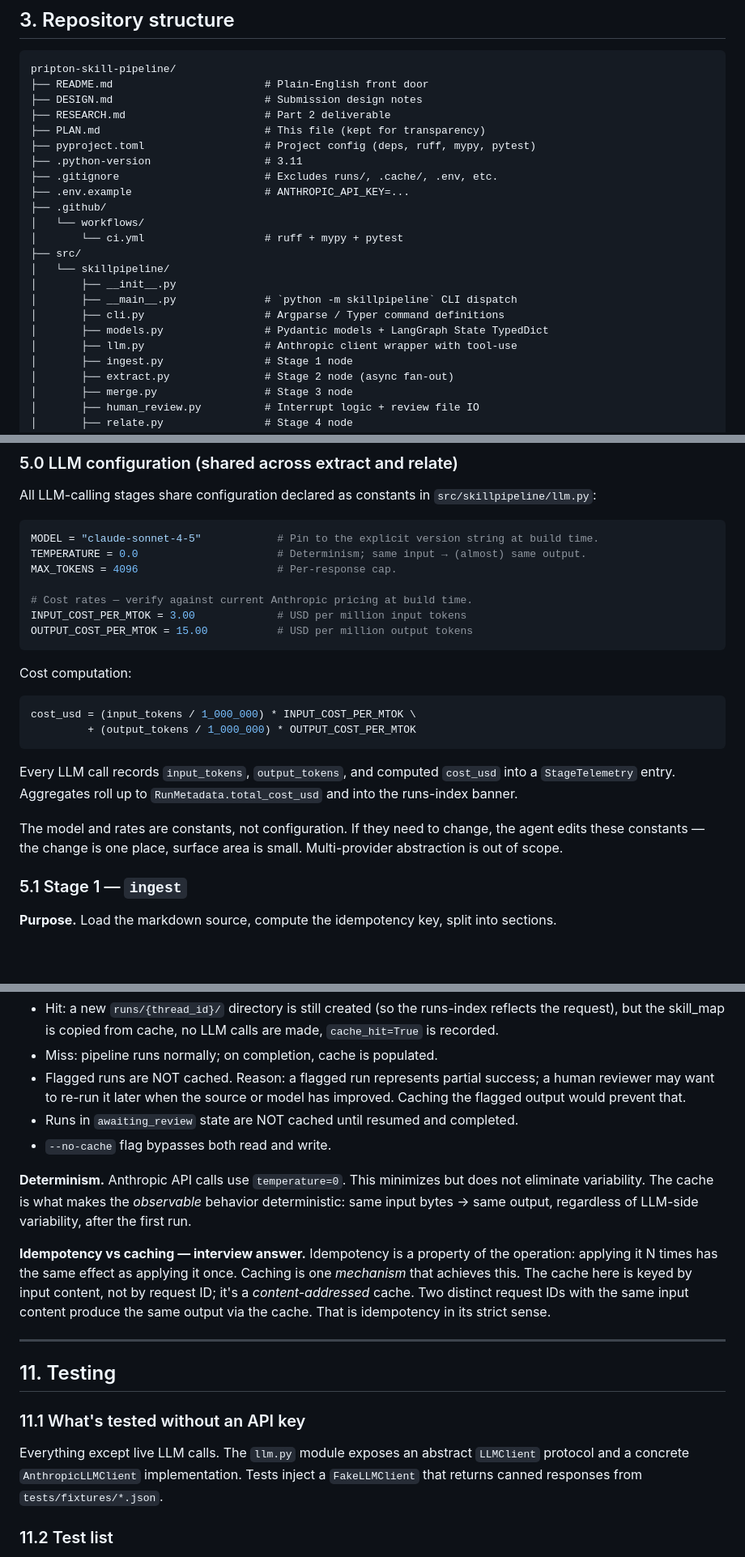
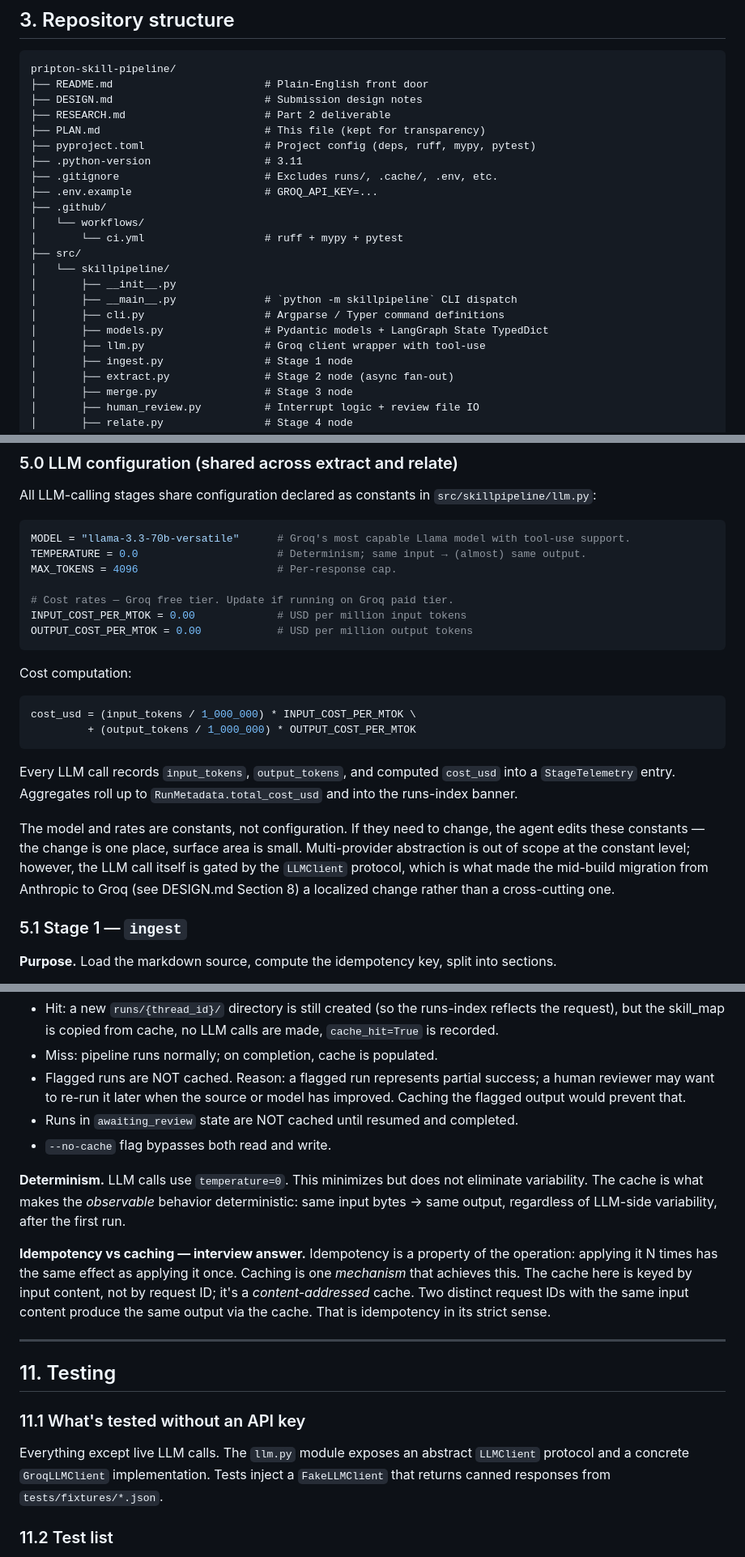
Before and after one commit to 23f2004467-lgtm/pripton-skill-pipeline, a Markdown page: PLAN.md, 3 parts joined by grey strips. Shown at 81% size. Drawn GitHub-style; blank space fills up the shorter version.

Commit message:
docs: PLAN.md — provider and cost constants reflect Groq migration

````diff
--- a/PLAN.md
+++ b/PLAN.md
@@ -112,7 +112,7 @@ pripton-skill-pipeline/
 ├── pyproject.toml                   # Project config (deps, ruff, mypy, pytest)
 ├── .python-version                  # 3.11
 ├── .gitignore                       # Excludes runs/, .cache/, .env, etc.
-├── .env.example                     # ANTHROPIC_API_KEY=...
+├── .env.example                     # GROQ_API_KEY=...
 ├── .github/
 │   └── workflows/
 │       └── ci.yml                   # ruff + mypy + pytest
@@ -122,7 +122,7 @@ pripton-skill-pipeline/
 │       ├── __main__.py              # `python -m skillpipeline` CLI dispatch
 │       ├── cli.py                   # Argparse / Typer command definitions
 │       ├── models.py                # Pydantic models + LangGraph State TypedDict
-│       ├── llm.py                   # Anthropic client wrapper with tool-use
+│       ├── llm.py                   # Groq client wrapper with tool-use
 │       ├── ingest.py                # Stage 1 node
 │       ├── extract.py               # Stage 2 node (async fan-out)
 │       ├── merge.py                 # Stage 3 node
@@ -345,13 +345,13 @@ For each stage: purpose, input, output, LLM contract (if any), validation, retry
 All LLM-calling stages share configuration declared as constants in `src/skillpipeline/llm.py`:
 
 ```python
-MODEL = "claude-sonnet-4-5"            # Pin to the explicit version string at build time.
+MODEL = "llama-3.3-70b-versatile"      # Groq's most capable Llama model with tool-use support.
 TEMPERATURE = 0.0                      # Determinism; same input → (almost) same output.
 MAX_TOKENS = 4096                      # Per-response cap.
 
-# Cost rates — verify against current Anthropic pricing at build time.
-INPUT_COST_PER_MTOK = 3.00             # USD per million input tokens
-OUTPUT_COST_PER_MTOK = 15.00           # USD per million output tokens
+# Cost rates — Groq free tier. Update if running on Groq paid tier.
+INPUT_COST_PER_MTOK = 0.00             # USD per million input tokens
+OUTPUT_COST_PER_MTOK = 0.00            # USD per million output tokens
 ```
 
 Cost computation:
@@ -362,7 +362,7 @@ cost_usd = (input_tokens / 1_000_000) * INPUT_COST_PER_MTOK \
 
 Every LLM call records `input_tokens`, `output_tokens`, and computed `cost_usd` into a `StageTelemetry` entry. Aggregates roll up to `RunMetadata.total_cost_usd` and into the runs-index banner.
 
-The model and rates are constants, not configuration. If they need to change, the agent edits these constants — the change is one place, surface area is small. Multi-provider abstraction is out of scope.
+The model and rates are constants, not configuration. If they need to change, the agent edits these constants — the change is one place, surface area is small. Multi-provider abstraction is out of scope at the constant level; however, the LLM call itself is gated by the `LLMClient` protocol, which is what made the mid-build migration from Anthropic to Groq (see DESIGN.md Section 8) a localized change rather than a cross-cutting one.
 
 ### 5.1 Stage 1 — `ingest`
 
@@ -767,7 +767,7 @@ python -m skillpipeline cache clear
 - Runs in `awaiting_review` state are NOT cached until resumed and completed.
 - `--no-cache` flag bypasses both read and write.
 
-**Determinism.** Anthropic API calls use `temperature=0`. This minimizes but does not eliminate variability. The cache is what makes the *observable* behavior deterministic: same input bytes → same output, regardless of LLM-side variability, after the first run.
+**Determinism.** LLM calls use `temperature=0`. This minimizes but does not eliminate variability. The cache is what makes the *observable* behavior deterministic: same input bytes → same output, regardless of LLM-side variability, after the first run.
 
 **Idempotency vs caching — interview answer.** Idempotency is a property of the operation: applying it N times has the same effect as applying it once. Caching is one *mechanism* that achieves this. The cache here is keyed by input content, not by request ID; it's a *content-addressed* cache. Two distinct request IDs with the same input content produce the same output via the cache. That is idempotency in its strict sense.
 
@@ -777,7 +777,7 @@ python -m skillpipeline cache clear
 
 ### 11.1 What's tested without an API key
 
-Everything except live LLM calls. The `llm.py` module exposes an abstract `LLMClient` protocol and a concrete `AnthropicLLMClient` implementation. Tests inject a `FakeLLMClient` that returns canned responses from `tests/fixtures/*.json`.
+Everything except live LLM calls. The `llm.py` module exposes an abstract `LLMClient` protocol and a concrete `GroqLLMClient` implementation. Tests inject a `FakeLLMClient` that returns canned responses from `tests/fixtures/*.json`.
 
 ### 11.2 Test list
 
````
Also changed, not shown: other parts of PLAN.md (+8 -8 lines).
